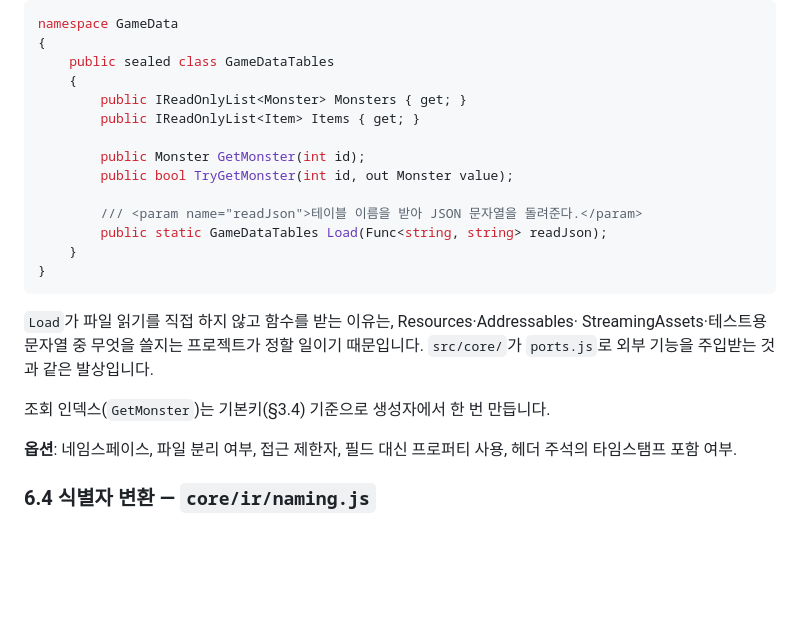
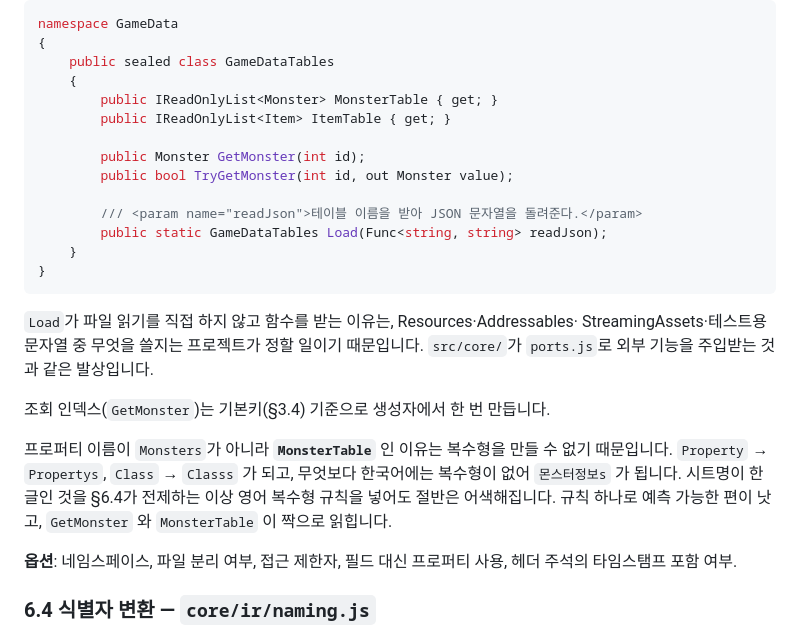
Before and after one commit to blackrabbitDeveloper/game-sheet-exporter, a Markdown page: docs/spec.md, the part around the change. GitHub-like rendering; blank space fills up the shorter version.

Commit message:
docs(spec): §6.3 로더 프로퍼티를 {클래스명}Table 로 고친다
초안은 Monsters · Items 로 적었지만 복수형을 만들 수 없다. Property →
Propertys, Class → Classs 가 되고, 무엇보다 한국어에는 복수형이 없어
몬스터정보s 가 된다. 시트명이 한글인 것을 §6.4 가 전제하는 이상 영어
복수형 규칙을 넣어도 절반은 어색해진다.

규칙 하나로 예측 가능한 편이 낫고 GetMonster 와 MonsterTable 이 짝으로
읽힌다.

Co-Authored-By: Claude Opus 5 (1M context) <noreply@anthropic.com>
Claude-Session: https://claude.ai/code/session_01Fq9FzR98eXvUhZXLEtpzZ8

```diff
--- a/docs/spec.md
+++ b/docs/spec.md
@@ -395,8 +395,8 @@ namespace GameData
 {
     public sealed class GameDataTables
     {
-        public IReadOnlyList<Monster> Monsters { get; }
-        public IReadOnlyList<Item> Items { get; }
+        public IReadOnlyList<Monster> MonsterTable { get; }
+        public IReadOnlyList<Item> ItemTable { get; }
 
         public Monster GetMonster(int id);
         public bool TryGetMonster(int id, out Monster value);
@@ -412,6 +412,12 @@ StreamingAssets·테스트용 문자열 중 무엇을 쓸지는 프로젝트가
 `src/core/`가 `ports.js`로 외부 기능을 주입받는 것과 같은 발상입니다.
 
 조회 인덱스(`GetMonster`)는 기본키(§3.4) 기준으로 생성자에서 한 번 만듭니다.
+
+프로퍼티 이름이 `Monsters`가 아니라 **`MonsterTable`** 인 이유는 복수형을 만들 수
+없기 때문입니다. `Property` → `Propertys`, `Class` → `Classs` 가 되고, 무엇보다
+한국어에는 복수형이 없어 `몬스터정보s` 가 됩니다. 시트명이 한글인 것을 §6.4가
+전제하는 이상 영어 복수형 규칙을 넣어도 절반은 어색해집니다. 규칙 하나로 예측
+가능한 편이 낫고, `GetMonster` 와 `MonsterTable` 이 짝으로 읽힙니다.
 
 **옵션**: 네임스페이스, 파일 분리 여부, 접근 제한자, 필드 대신 프로퍼티 사용,
 헤더 주석의 타임스탬프 포함 여부.
```
